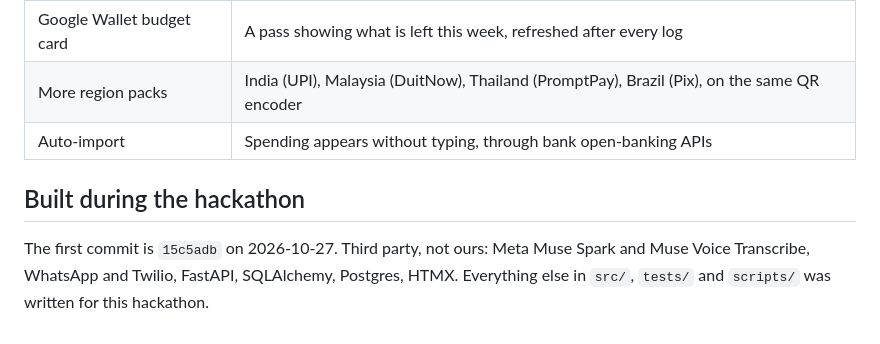
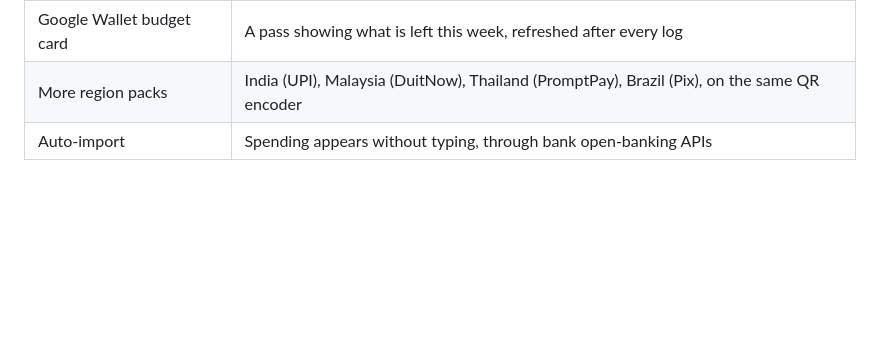
Before and after one commit to pawtaetoe/SplitLedger, a Markdown page: README.md, the part around the change. Drawn GitHub-style; blank space fills up the shorter version.

Commit message:
Update README to remove hackathon section
Removed hackathon details and kept the auto-import feature description.

```diff
--- a/README.md
+++ b/README.md
@@ -145,9 +145,3 @@ numbers with no pack of their own. The core works in any currency.
 | Google Wallet budget card | A pass showing what is left this week, refreshed after every log |
 | More region packs | India (UPI), Malaysia (DuitNow), Thailand (PromptPay), Brazil (Pix), on the same QR encoder |
 | Auto-import | Spending appears without typing, through bank open-banking APIs |
-
-## Built during the hackathon
-
-The first commit is `15c5adb` on 2026-10-27. Third party, not ours: Meta Muse Spark and Muse
-Voice Transcribe, WhatsApp and Twilio, FastAPI, SQLAlchemy, Postgres, HTMX. Everything else in
-`src/`, `tests/` and `scripts/` was written for this hackathon.
```
